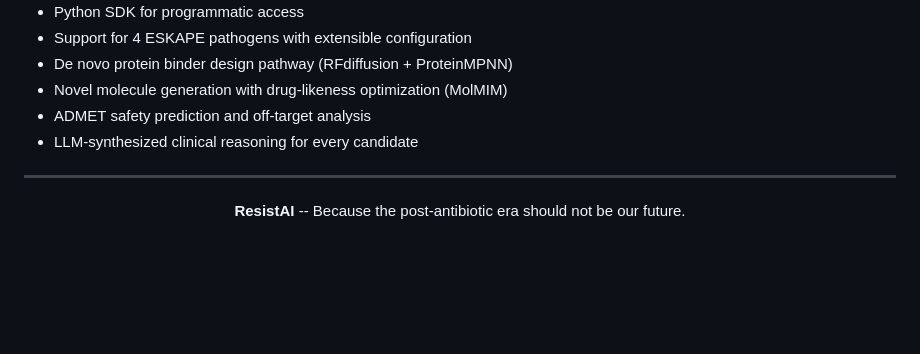
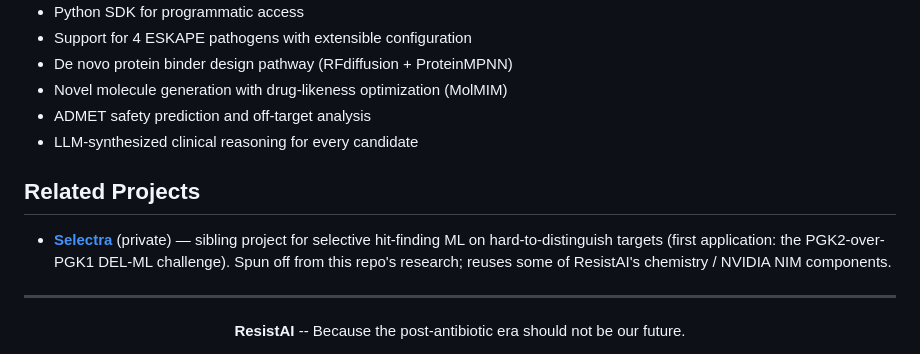
Before and after one commit to k2jac9/resist-ai, a Markdown page: README.md, the part around the change. Rendered like a GitHub page; blank space fills up the shorter version.

Commit message:
docs(readme): add Related Projects back-link to Selectra (#14)
Makes resist-ai <-> Selectra mutually discoverable (Selectra already links back).
Both repos are private, so no disclosure/dead-link concern.

```diff
--- a/README.md
+++ b/README.md
@@ -381,6 +381,13 @@ The pipeline generates structured output compatible with IND (Investigational Ne
 - ADMET safety prediction and off-target analysis
 - LLM-synthesized clinical reasoning for every candidate
 
+## Related Projects
+
+- **[Selectra](https://github.com/k2jac9/selectra)** (private) — sibling project for
+  selective hit-finding ML on hard-to-distinguish targets (first application: the
+  PGK2-over-PGK1 DEL-ML challenge). Spun off from this repo's research; reuses some of
+  ResistAI's chemistry / NVIDIA NIM components.
+
 ---
 
 <div align="center">
```
